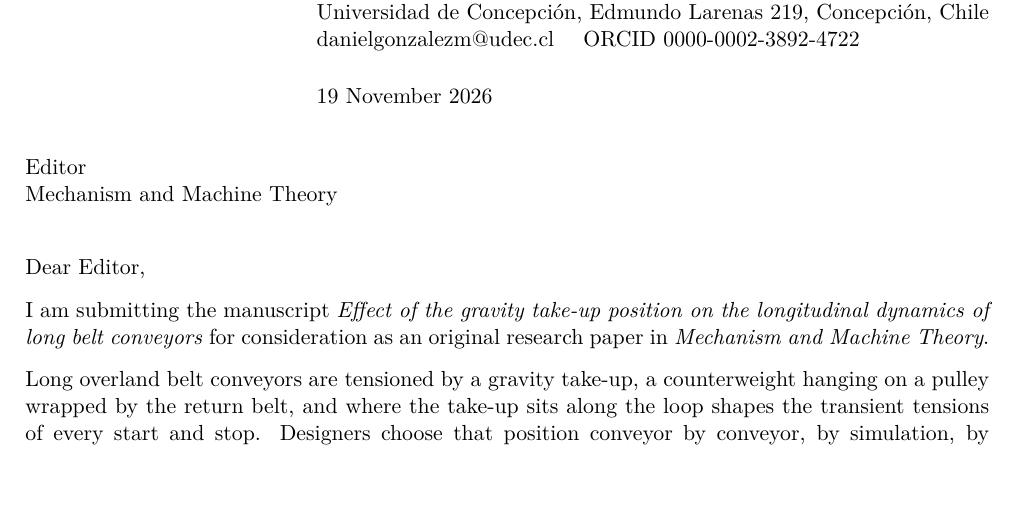
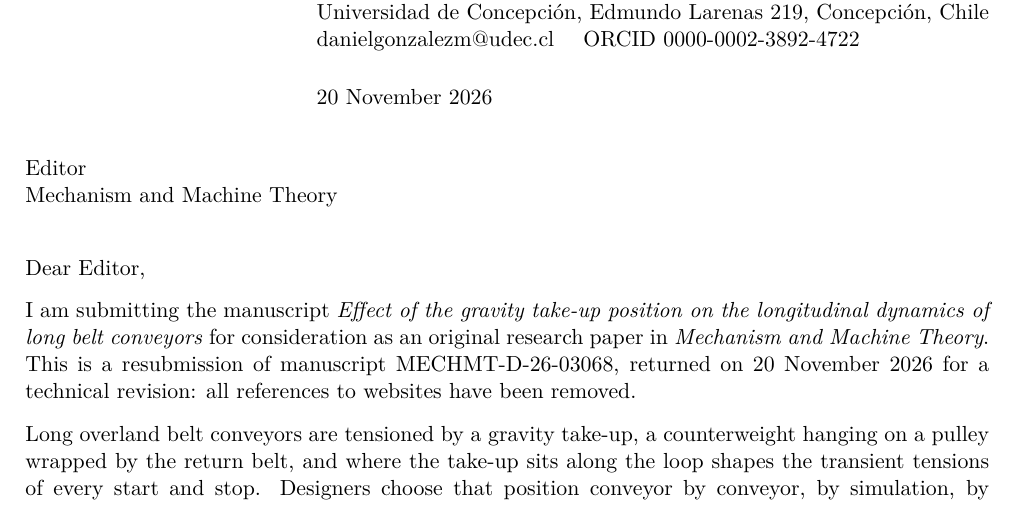
Before and after one commit to daniel-gonzalezm/beltloop, a LaTeX letter (paper/cover_letter.tex): part of the page, cut so that both start at the same text, the shorter picture padded with empty space. Compiled offline with pdfLaTeX.

Commit message:
Paso 7.7c: cover letter for the resubmission of MECHMT-D-26-03068
The editor returned the manuscript on 20 November 2026 for removal of web
addresses and asked for a resubmission. The letter is dated 20 November 2026
and states that it is a resubmission of MECHMT-D-26-03068 with all
references to websites removed. The manuscript is unchanged since b94f727.

Co-Authored-By: Claude Opus 5.5 <noreply@anthropic.com>
Claude-Session: https://claude.ai/code/session_015HyDnfXAiN5cqsQ7XJ3eqk

```diff
--- a/paper/cover_letter.tex
+++ b/paper/cover_letter.tex
@@ -17,7 +18,7 @@
 Department of Mechanical Engineering, Faculty of Engineering\\
 Universidad de Concepción, Edmundo Larenas 219, Concepción, Chile\\
 danielgonzalezm@udec.cl \quad ORCID 0000-0002-3892-4722}
-\date{19 November 2026}
+\date{20 November 2026}
 
 \begin{document}
 \begin{letter}{Editor\\Mechanism and Machine Theory}
@@ -25,7 +26,9 @@ danielgonzalezm@udec.cl \quad ORCID 0000-0002-3892-4722}
 
 I am submitting the manuscript \emph{Effect of the gravity take-up position on the longitudinal
 dynamics of long belt conveyors} for consideration as an original research paper in
-\emph{Mechanism and Machine Theory}.
+\emph{Mechanism and Machine Theory}. This is a resubmission of manuscript MECHMT-D-26-03068,
+returned on 20 November 2026 for a technical revision: all references to websites have been
+removed.
 
 Long overland belt conveyors are tensioned by a gravity take-up, a counterweight hanging on a
 pulley wrapped by the return belt, and where the take-up sits along the loop shapes the
```
Also changed, not shown: paper/cover_letter.tex (3 more changed lines).
